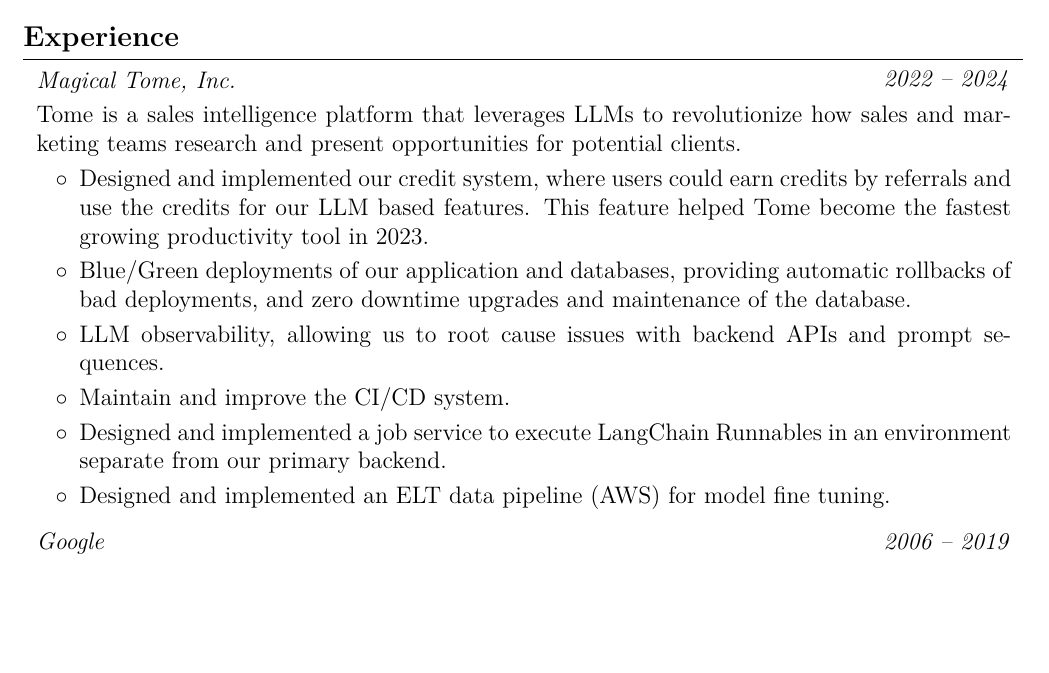
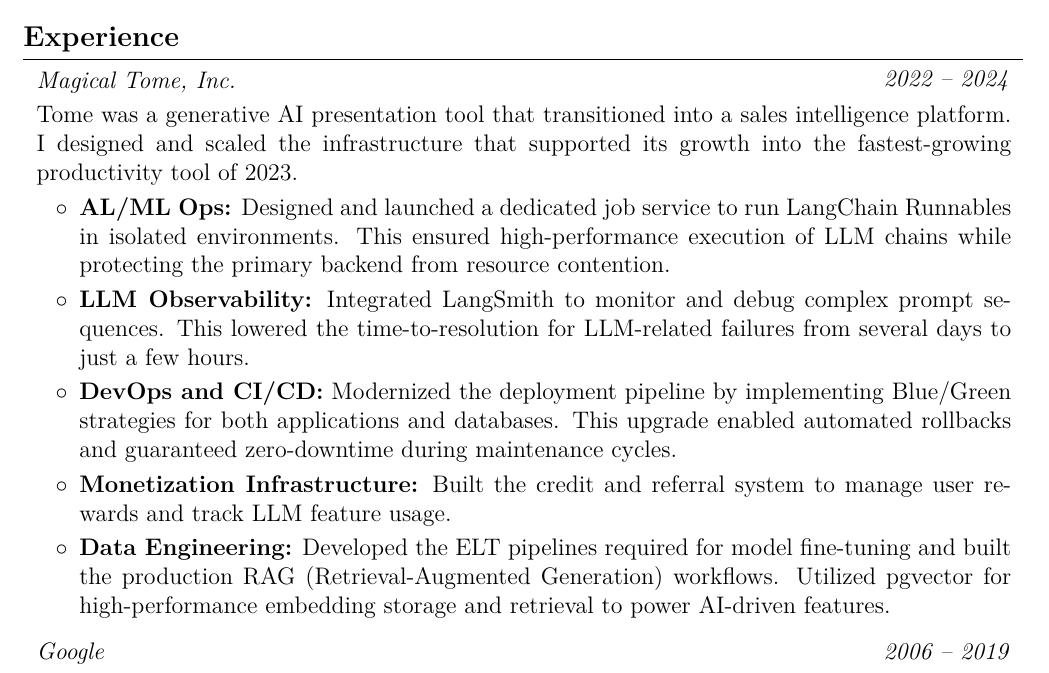
Before and after one commit to mrdotmo/resume, a LaTeX CV (resume.tex): part of page 1 of 2, cut so that both start at the same text, the shorter picture padded with empty space. Compiled offline with pdfLaTeX.

Commit message:
Updated Tome section

```diff
--- a/resume.tex
+++ b/resume.tex
@@ -178,14 +178,13 @@
 
         \vspace{0.10 cm}
         \begin{onecolentry}
-            Tome is a sales intelligence platform that leverages LLMs to revolutionize how sales and marketing teams research and present opportunities for potential clients.
+            Tome was a generative AI presentation tool that transitioned into a sales intelligence platform. I designed and scaled the infrastructure that supported its growth into the fastest-growing productivity tool of 2023.
             \begin{highlights}
-                \item Designed and implemented our credit system, where users could earn credits by referrals and use the credits for our LLM based features.  This feature helped Tome become the fastest growing productivity tool in 2023.
-                \item Blue/Green deployments of our application and databases, providing automatic rollbacks of bad deployments, and zero downtime upgrades and maintenance of the database.
-                \item LLM observability, allowing us to root cause issues with backend APIs and prompt sequences.
-                \item Maintain and improve the CI/CD system.
-                \item Designed and implemented a job service to execute LangChain Runnables in an environment separate from our primary backend.
-                \item Designed and implemented an ELT data pipeline (AWS) for model fine tuning.
+                \item \textbf{AL/ML Ops:} Designed and launched a dedicated job service to run LangChain Runnables in isolated environments. This ensured high-performance execution of LLM chains while protecting the primary backend from resource contention.
+                \item \textbf{LLM Observability:} Integrated LangSmith to monitor and debug complex prompt sequences. This lowered the time-to-resolution for LLM-related failures from several days to just a few hours.
+                \item \textbf{DevOps and CI/CD:} Modernized the deployment pipeline by implementing Blue/Green strategies for both applications and databases. This upgrade enabled automated rollbacks and guaranteed zero-downtime during maintenance cycles.
+                \item \textbf{Monetization Infrastructure:} Built the credit and referral system to manage user rewards and track LLM feature usage.
+                \item \textbf{Data Engineering:} Developed the ELT pipelines required for model fine-tuning and built the production RAG (Retrieval-Augmented Generation) workflows. Utilized pgvector for high-performance embedding storage and retrieval to power AI-driven features.
             \end{highlights}
         \end{onecolentry}
 
```
Also changed, not shown: resume.pdf.
